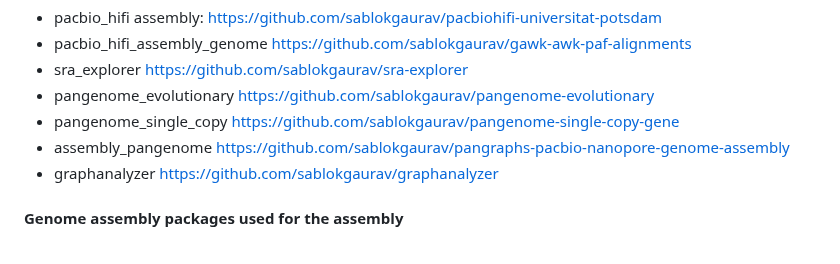
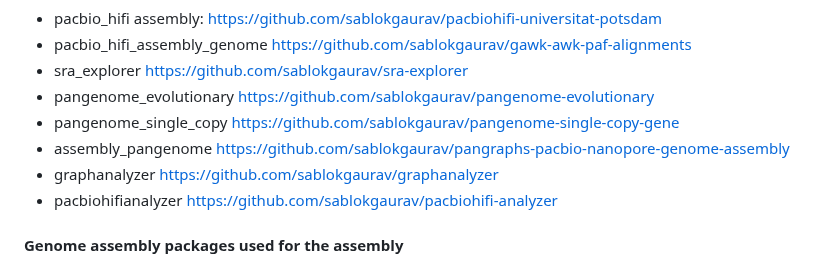
Before and after one commit to bioinformatics-potsdam/genomeassembly-pacbiohifi, a Markdown page: README.md, the part around the change. Drawn GitHub-style.

Commit message:
added the completed corrections

```diff
--- a/README.md
+++ b/README.md
@@ -23,6 +23,7 @@
 - pangenome_single_copy https://github.com/sablokgaurav/pangenome-single-copy-gene
 - assembly_pangenome https://github.com/sablokgaurav/pangraphs-pacbio-nanopore-genome-assembly
 - graphanalyzer https://github.com/sablokgaurav/graphanalyzer
+- pacbiohifianalyzer https://github.com/sablokgaurav/pacbiohifi-analyzer
 
 #### Genome assembly packages used for the assembly
 - [hifiasm](https://github.com/chhylp123/hifiasm)
```
